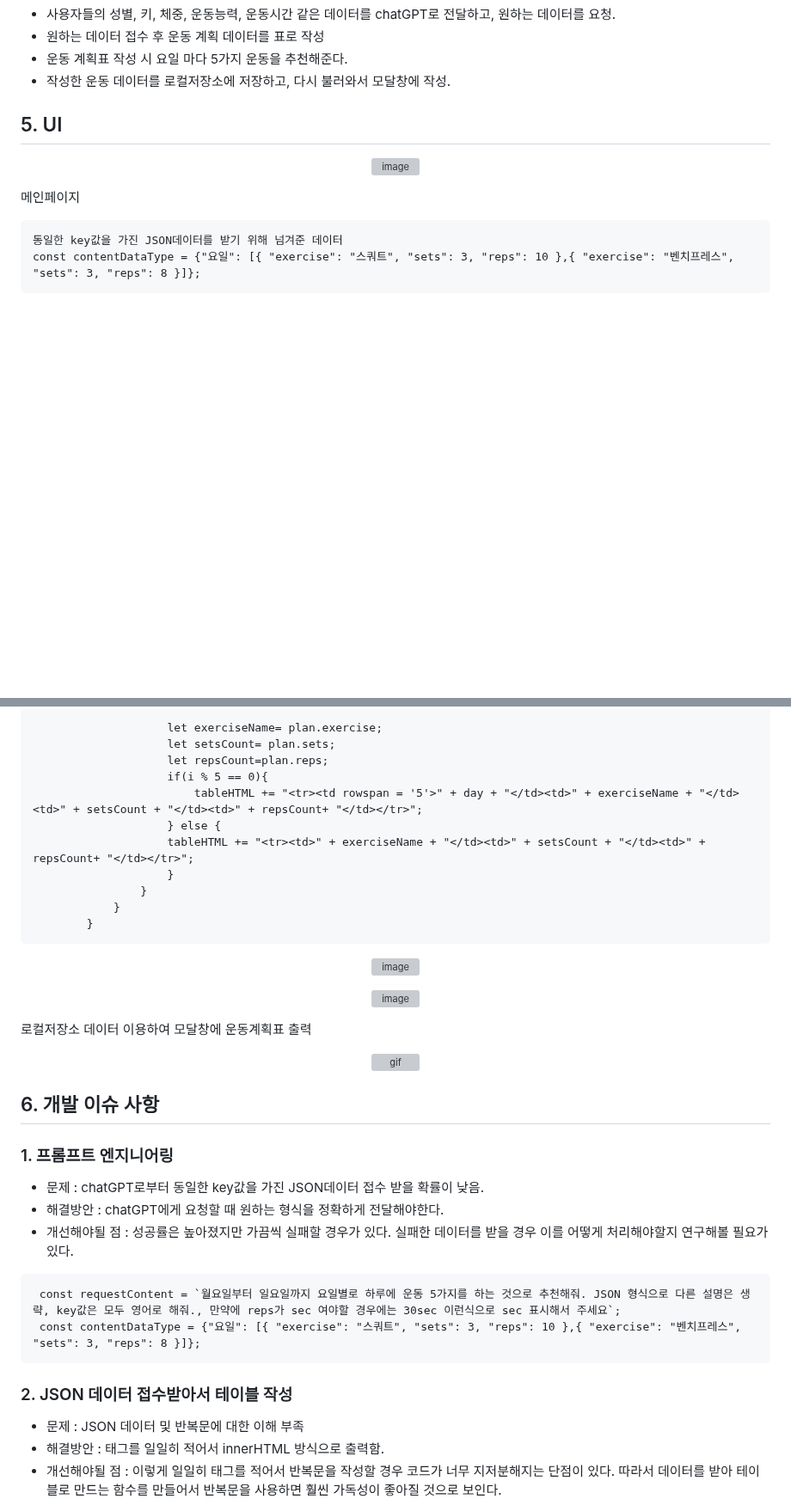
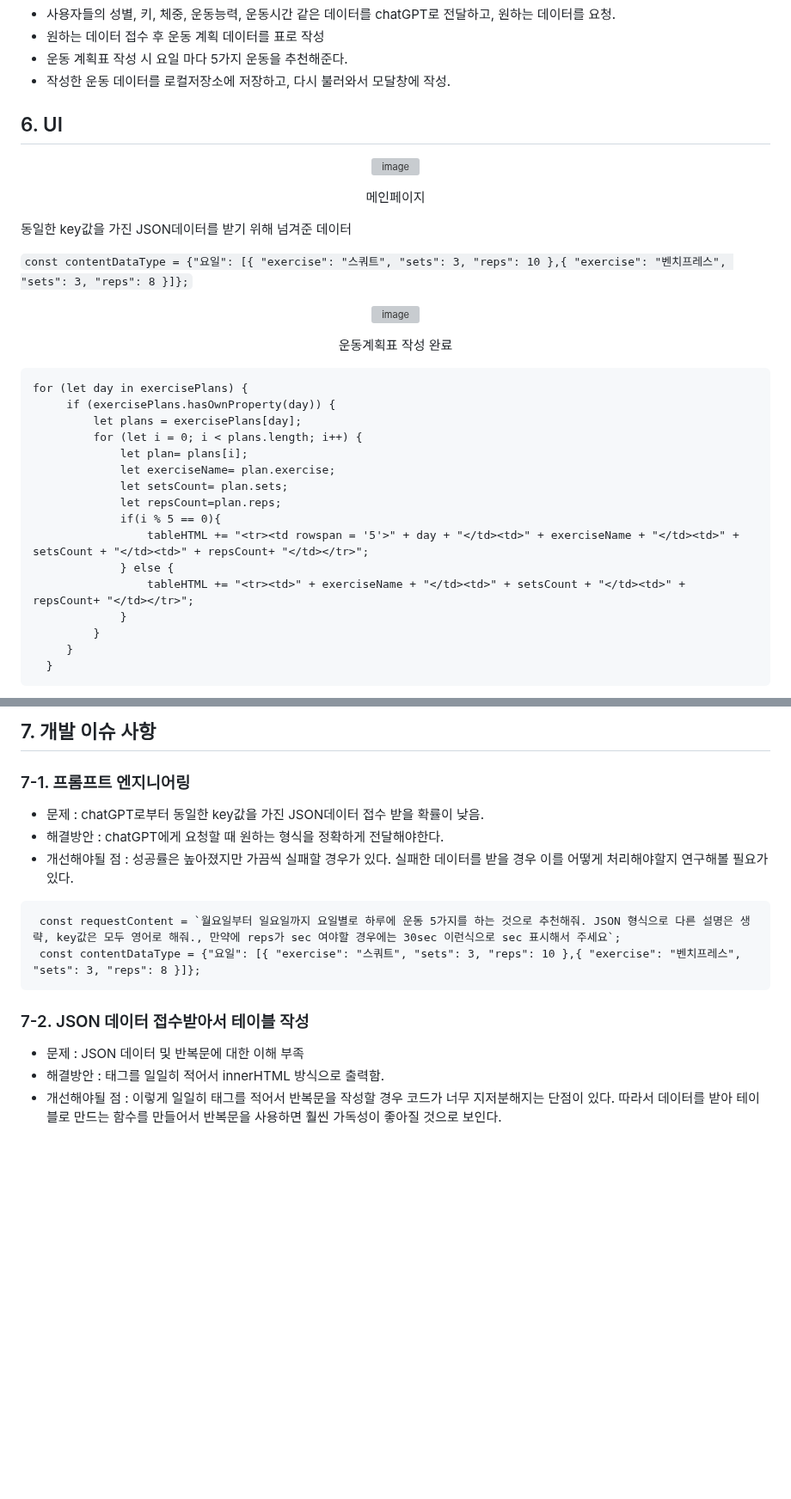
Before and after one commit to Alexmint001/WSBDchat, a Markdown page: README.md, 2 parts joined by grey strips. Shown at 86% size. Rendered like a GitHub page; blank space fills up the shorter version; grey boxes are pictures that could not be loaded.

````diff
--- a/README.md
+++ b/README.md
@@ -96,5 +86,5 @@ C:.
 - 작성한 운동 데이터를 로컬저장소에 저장하고, 다시 불러와서 모달창에 작성.
 
 
-## 5. UI
+## 6. UI
 
@@ -102,9 +92,32 @@ C:.
 
-메인페이지
+<p align="center">메인페이지</p>
+
+동일한 key값을 가진 JSON데이터를 받기 위해 넘겨준 데이터
+
+`const contentDataType = {"요일": [{ "exercise": "스쿼트", "sets": 3, "reps": 10 },{ "exercise": "벤치프레스", "sets": 3, "reps": 8 }]};`
+
+
+<p align="center"><img width="500" alt="image" src="https://github.com/Alexmint001/WSBDchat/assets/142385654/e478e970-4ae2-4781-b31a-145f3130233e"></p>
+
+<p align="center">운동계획표 작성 완료</p>
 
 ```
-동일한 key값을 가진 JSON데이터를 받기 위해 넘겨준 데이터
-const contentDataType = {"요일": [{ "exercise": "스쿼트", "sets": 3, "reps": 10 },{ "exercise": "벤치프레스", "sets": 3, "reps": 8 }]};
-```
+for (let day in exercisePlans) {
+     if (exercisePlans.hasOwnProperty(day)) {
+         let plans = exercisePlans[day];
+         for (let i = 0; i < plans.length; i++) {
+             let plan= plans[i];
+             let exerciseName= plan.exercise;
+             let setsCount= plan.sets;
+             let repsCount=plan.reps;
+             if(i % 5 == 0){
+                 tableHTML += "<tr><td rowspan = '5'>" + day + "</td><td>" + exerciseName + "</td><td>" + setsCount + "</td><td>" + repsCount+ "</td></tr>";
+             } else {
+                 tableHTML += "<tr><td>" + exerciseName + "</td><td>" + setsCount + "</td><td>" + repsCount+ "</td></tr>";
+             }
+         }
+     }
+  }
+  ```
 
 
@@ -126,29 +132,6 @@ for (let day in exercisePlans) {
 
-                    let exerciseName= plan.exercise;
-                    let setsCount= plan.sets;
-                    let repsCount=plan.reps;
-                    if(i % 5 == 0){
-                        tableHTML += "<tr><td rowspan = '5'>" + day + "</td><td>" + exerciseName + "</td><td>" + setsCount + "</td><td>" + repsCount+ "</td></tr>";
-                    } else {
-                    tableHTML += "<tr><td>" + exerciseName + "</td><td>" + setsCount + "</td><td>" + repsCount+ "</td></tr>";
-                    }
-                }
-            }
-        }
-```
-
-
-<p align="center"><img width="700" alt="image" src="https://github.com/Alexmint001/WSBDchat/assets/142385654/4251c0cd-c0a2-4cb8-8988-dd8c2c2cc02d"></p>
-
-
-<p align="center"><img width="700" alt="image" src="https://github.com/Alexmint001/WSBDchat/assets/142385654/57490235-1b5c-4574-b05c-70ef519e5f8e"></p>
-
-로컬저장소 데이터 이용하여 모달창에 운동계획표 출력
-
-<p align="center"><img width="700" alt="gif" src="https://github.com/Alexmint001/WSBDchat/assets/142385654/5d684767-2c4a-4522-9de8-46266193e28d"></p>
-
-## 6. 개발 이슈 사항
-### 1. 프롬프트 엔지니어링
+## 7. 개발 이슈 사항
+### 7-1. 프롬프트 엔지니어링
 - 문제 : chatGPT로부터 동일한 key값을 가진 JSON데이터 접수 받을 확률이 낮음.
 - 해결방안 : chatGPT에게 요청할 때 원하는 형식을 정확하게 전달해야한다.
 - 개선해야될 점 : 성공률은 높아졌지만 가끔씩 실패할 경우가 있다. 실패한 데이터를 받을 경우 이를 어떻게 처리해야할지 연구해볼 필요가 있다.
@@ -158,7 +141,7 @@ for (let day in exercisePlans) {
  const contentDataType = {"요일": [{ "exercise": "스쿼트", "sets": 3, "reps": 10 },{ "exercise": "벤치프레스", "sets": 3, "reps": 8 }]};
 ```
 
-### 2. JSON 데이터 접수받아서 테이블 작성
+### 7-2. JSON 데이터 접수받아서 테이블 작성
 - 문제 : JSON 데이터 및 반복문에 대한 이해 부족
 - 해결방안 : 태그를 일일히 적어서 innerHTML 방식으로 출력함.
 - 개선해야될 점 : 이렇게 일일히 태그를 적어서 반복문을 작성할 경우 코드가 너무 지저분해지는 단점이 있다. 따라서 데이터를 받아 테이블로 만드는 함수를 만들어서 반복문을 사용하면 훨씬 가독성이 좋아질 것으로 보인다.
````
Also changed, not shown: other parts of README.md (+44 -59 lines).
